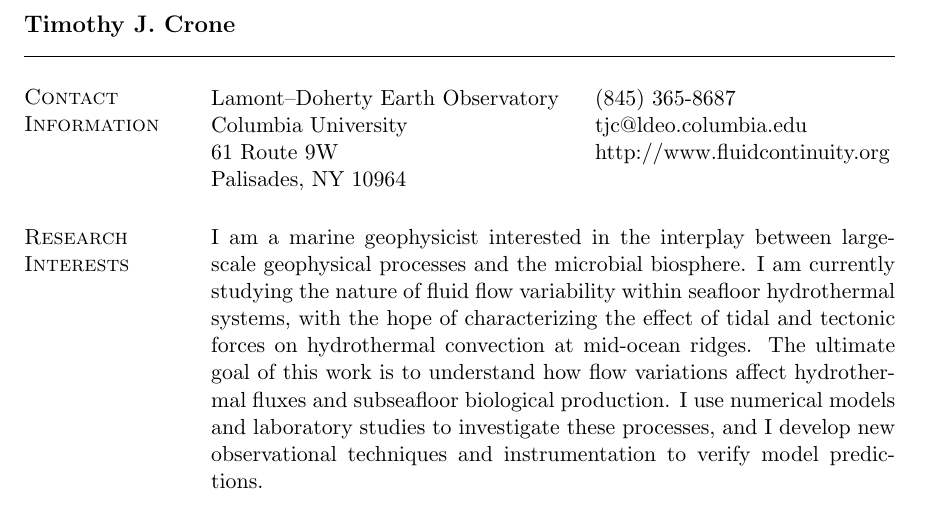
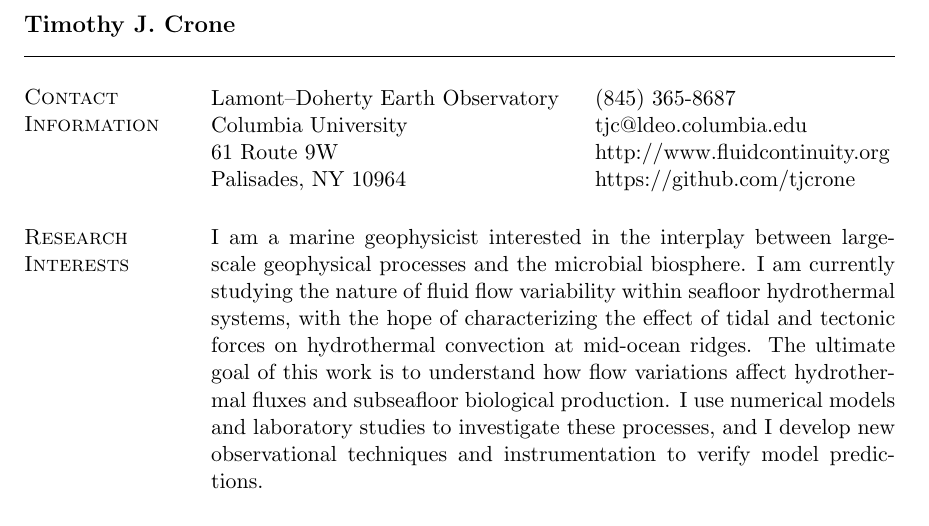
Before and after one commit to tjcrone/cv, a LaTeX CV (cronecv.tex): part of page 1 of 17, cut so that both start at the same text. Compiled offline with pdfLaTeX.

Commit message:
Add GitHub page

```diff
--- a/cronecv.tex
+++ b/cronecv.tex
@@ -52,7 +52,7 @@
 Lamont--Doherty Earth Observatory	& (845) 365-8687 \\
 Columbia University			& tjc@ldeo.columbia.edu\\
 61 Route 9W				& http://www.fluidcontinuity.org\\
-Palisades, NY 10964			& \\
+Palisades, NY 10964			& https://github.com/tjcrone\\
 \end{tabular}
 
 \section{\sc Research\\Interests}
```
Also changed, not shown: cronecv.pdf.
